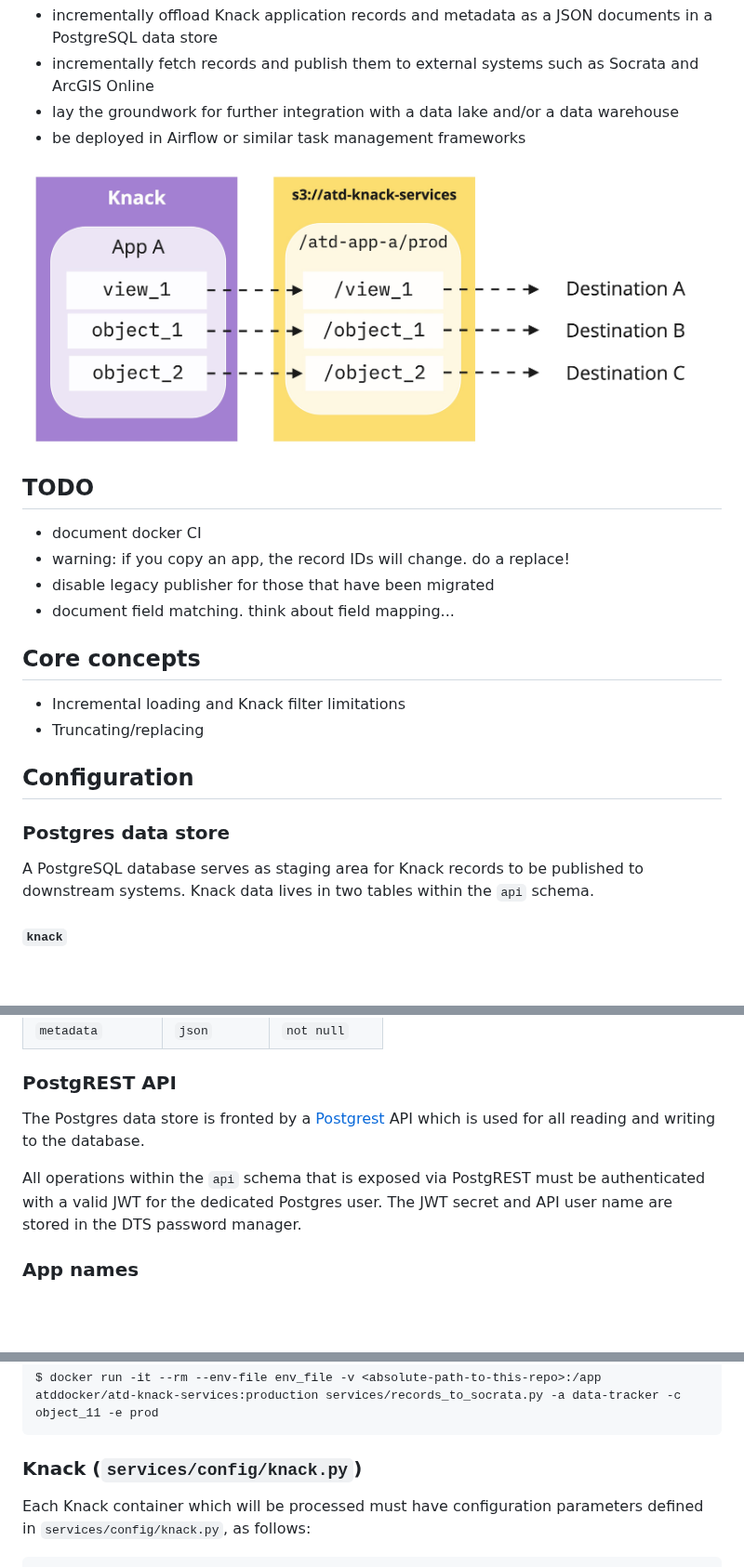
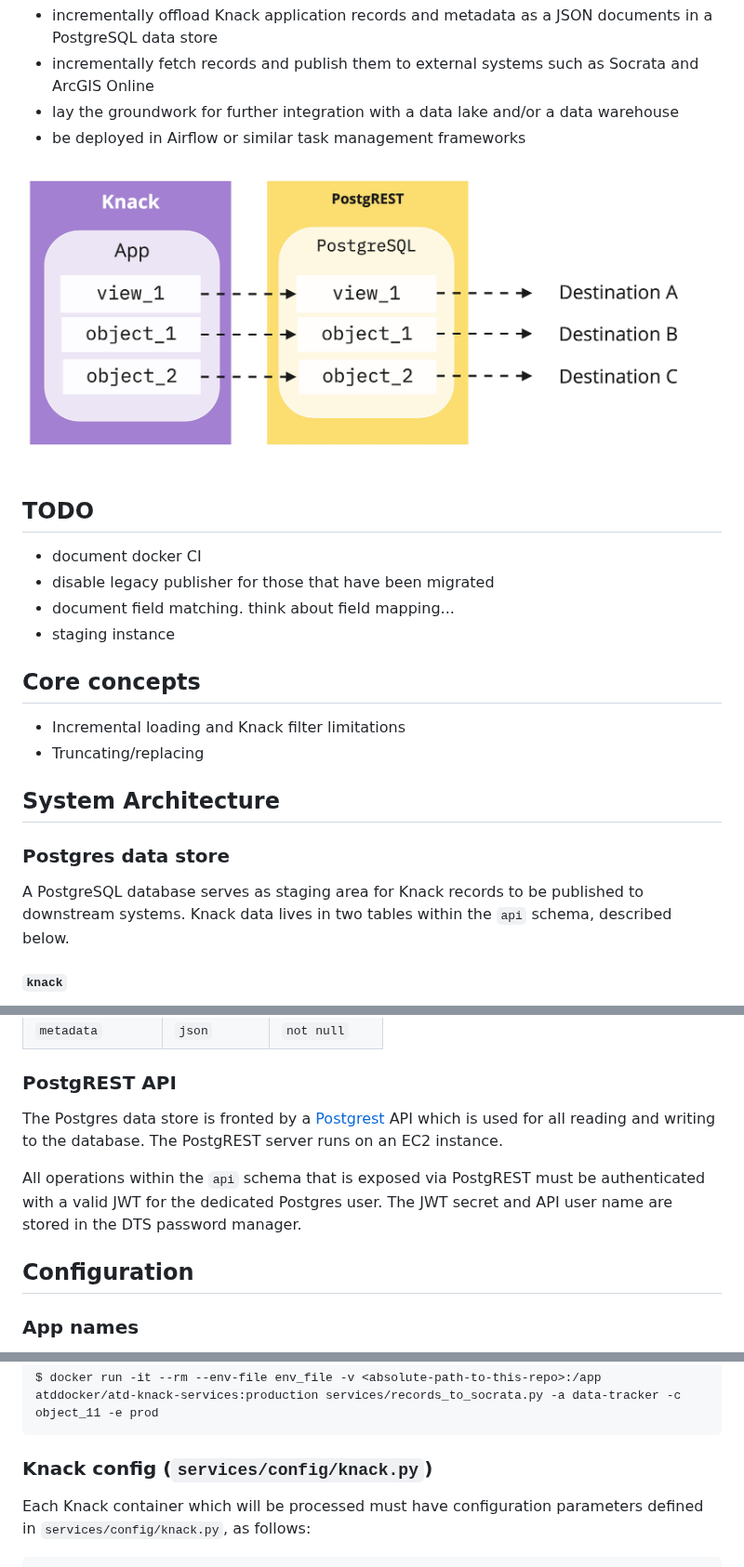
Before and after one commit to cityofaustin/atd-knack-services, a Markdown page: README.md, 3 parts joined by grey strips. Shown at 93% size. GitHub-like rendering; pictures changed too: docs/basic_flow.jpg; blank space fills up the shorter version.

````diff
--- a/README.md
+++ b/README.md
@@ -14,20 +14,20 @@ These utilities are designed to:
 ## TODO
 
 - document docker CI
-- warning: if you copy an app, the record IDs will change. do a replace!
 - disable legacy publisher for those that have been migrated
 - document field matching. think about field mapping...
+- staging instance
 
 ## Core concepts
 
 - Incremental loading and Knack filter limitations
 - Truncating/replacing
 
-## Configuration
+## System Architecture
 
 ### Postgres data store
 
-A PostgreSQL database serves as staging area for Knack records to be published to downstream systems. Knack data lives in two tables within the `api` schema.
+A PostgreSQL database serves as staging area for Knack records to be published to downstream systems. Knack data lives in two tables within the `api` schema, described below.
 
 #### `knack`
 
@@ -54,9 +54,11 @@ This table holds Knack application metadata, which is kept in sync and relied up
 
 ### PostgREST API
 
-The Postgres data store is fronted by a [Postgrest](http://postgrest.com/) API which is used for all reading and writing to the database.
+The Postgres data store is fronted by a [Postgrest](http://postgrest.com/) API which is used for all reading and writing to the database. The PostgREST server runs on an EC2 instance.
 
 All operations within the `api` schema that is exposed via PostgREST must be authenticated with a valid JWT for the dedicated Postgres user. The JWT secret and API user name are stored in the DTS password manager.
+
+## Configuration
 
 ### App names
 
@@ -81,7 +83,7 @@ If you'd like to run locally in Docker, create an [environment file](https://doc
 $ docker run -it --rm --env-file env_file -v <absolute-path-to-this-repo>:/app atddocker/atd-knack-services:production services/records_to_socrata.py -a data-tracker -c object_11 -e prod
 ```
 
-### Knack (`services/config/knack.py`)
+### Knack config (`services/config/knack.py`)
 
 Each Knack container which will be processed must have configuration parameters defined in `services/config/knack.py`, as follows:
 
````
Also changed, not shown: other parts of README.md (+1 -1 lines).
